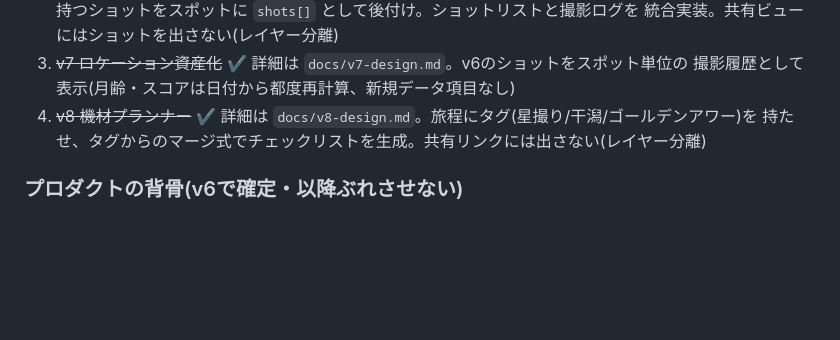
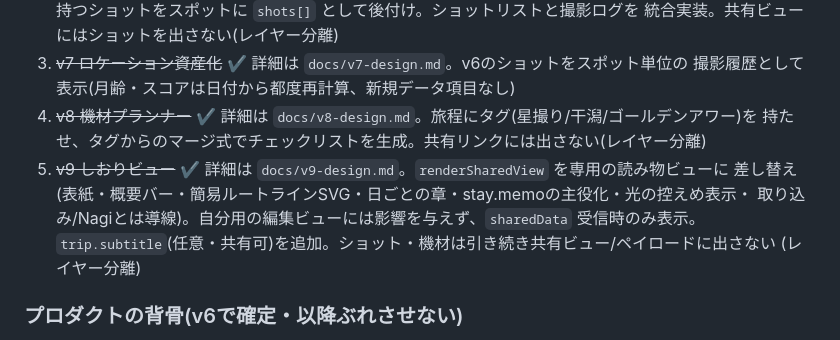
Before and after one commit to LenKami455/travel, a Markdown page: CLAUDE.md, the part around the change. GitHub-like rendering; blank space fills up the shorter version.

Commit message:
docs: ロードマップにv9 しおりビューを完了として追記
v5〜v8と同じ形式でCLAUDE.mdのロードマップにv9を追加。

```diff
--- a/CLAUDE.md
+++ b/CLAUDE.md
@@ -60,6 +60,11 @@ icons/                水平線×月の潮アイコン(Nagi.png)
    撮影履歴として表示(月齢・スコアは日付から都度再計算、新規データ項目なし)
 4. ~~v8 機材プランナー~~ ✔ 詳細は `docs/v8-design.md`。旅程にタグ(星撮り/干潟/ゴールデンアワー)を
    持たせ、タグからのマージ式でチェックリストを生成。共有リンクには出さない(レイヤー分離)
+5. ~~v9 しおりビュー~~ ✔ 詳細は `docs/v9-design.md`。`renderSharedView` を専用の読み物ビューに
+   差し替え(表紙・概要バー・簡易ルートラインSVG・日ごとの章・stay.memoの主役化・光の控えめ表示・
+   取り込み/Nagiとは導線)。自分用の編集ビューには影響を与えず、`sharedData` 受信時のみ表示。
+   `trip.subtitle`(任意・共有可)を追加。ショット・機材は引き続き共有ビュー/ペイロードに出さない
+   (レイヤー分離)
 
 ### プロダクトの背骨(v6で確定・以降ぶれさせない)
 主役は個別機能ではなく「計画→撮影→振り返り」の連続性。その芯が「ショット」。見やすさ(共有相手には
```
